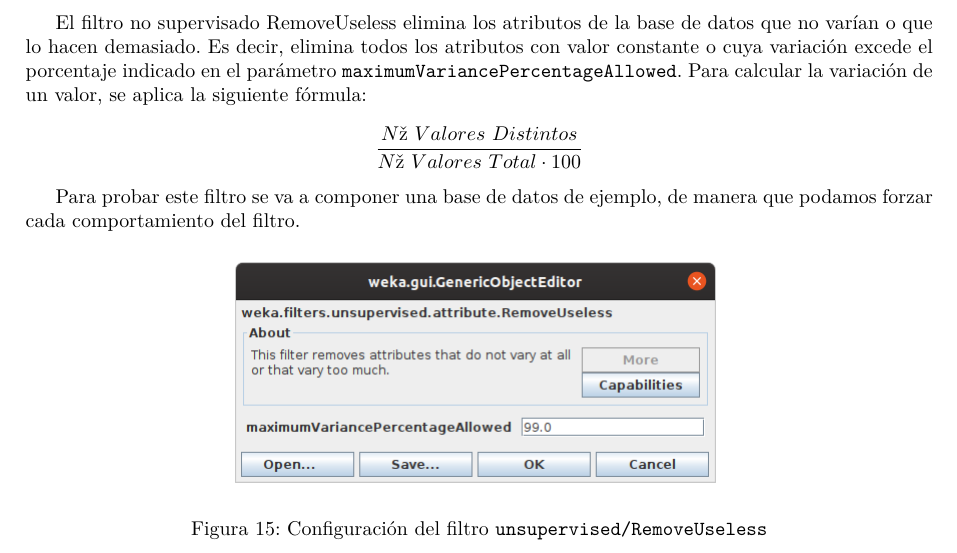
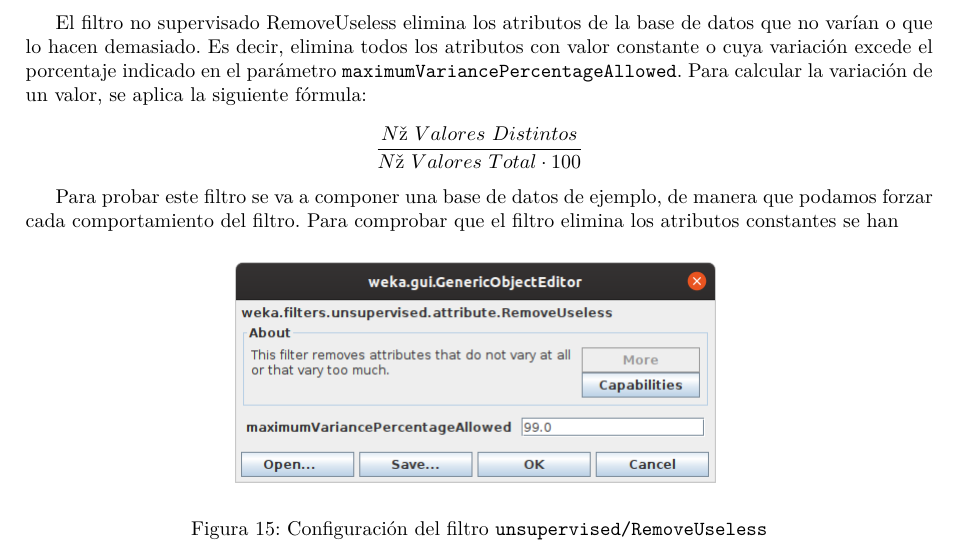
Before and after one commit to eduarroyo/iaa-practicas, a LaTeX document (guion-practicas.tex, which reads Practica1/practica_1.tex): part of page 11 of 15, cut so that both start at the same text. Compiled offline with pdfLaTeX.

Commit message:
Preparar base de datos para removeuseless

```diff
--- a/Practica1/practica_1.tex
+++ b/Practica1/practica_1.tex
@@ -276,7 +276,7 @@ El filtro no supervisado RemoveUseless elimina los atributos de la base de datos
 \dfrac{Nº\ Valores\ Distintos}{Nº\ Valores\ Total\cdot100}
 \end{equation*}
 
-Para probar este filtro se va a componer una base de datos de ejemplo, de manera que podamos forzar cada comportamiento del filtro.
+Para probar este filtro se va a componer una base de datos de ejemplo, de manera que podamos forzar cada comportamiento del filtro. Para comprobar que el filtro elimina los atributos constantes se han
 
 \begin{figure}[ht]
     \centering
```
Also changed, not shown: 1 other file.
